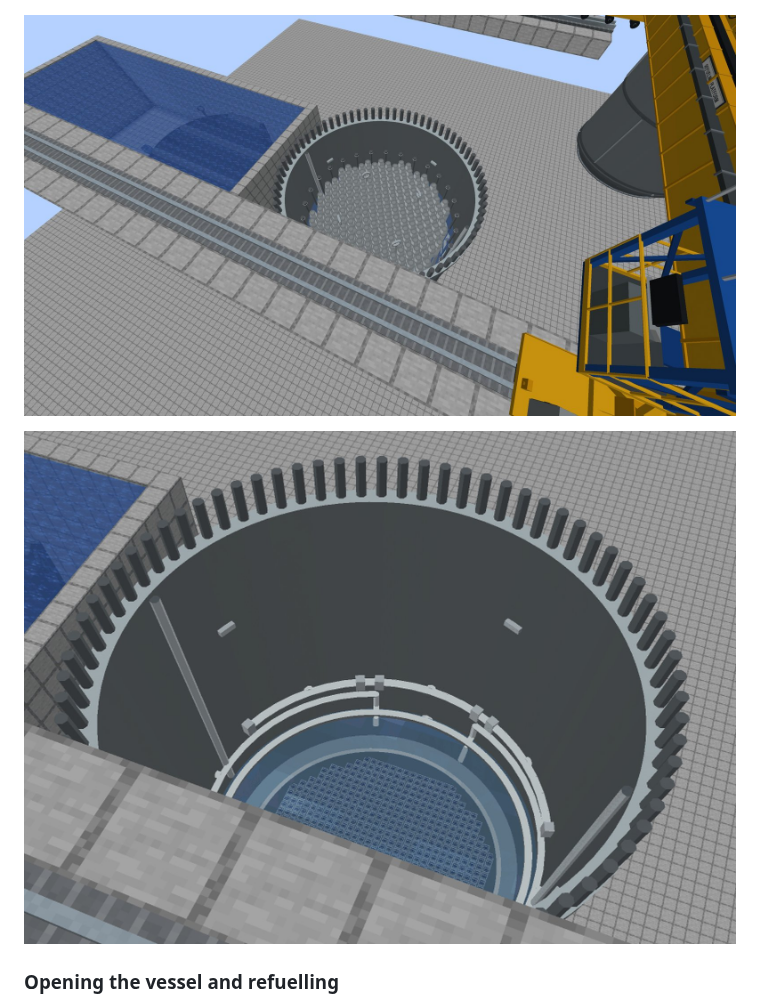
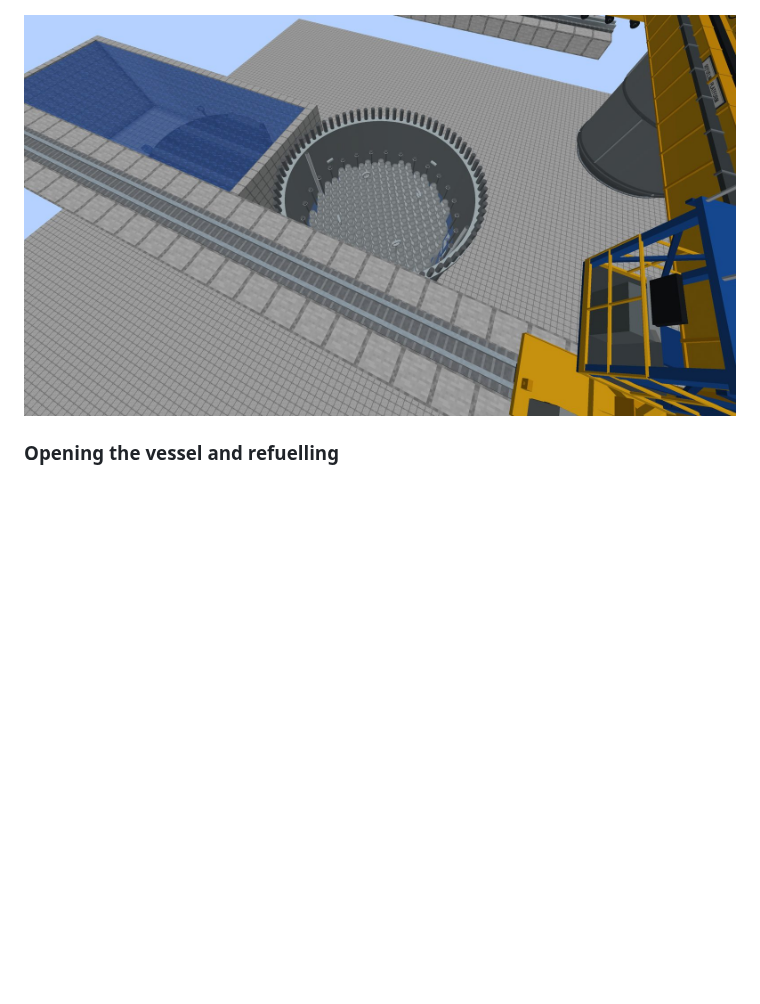
Before and after one commit to OldGunslingerWildBill/bwr-mod, a Markdown page: README.md, the part around the change. GitHub-like rendering; pictures changed too: docs/images/reactor-core.jpg, docs/images/vessel-separators.jpg (deleted); blank space fills up the shorter version.

Commit message:
README: use the open-vessel separator picture as the reactor core photo
Co-Authored-By: Claude Opus 5.5 <noreply@anthropic.com>

```diff
--- a/README.md
+++ b/README.md
@@ -64,9 +64,7 @@ with or without a shader pack ([notes](docs/shader-packs.md)).
 
 ![The vessel with its head off, showing the steam dryer inside the flange and its 74 studs](docs/images/vessel-head-off-dryer.jpg)
 
-![The separators standing over the core inside the open vessel](docs/images/vessel-separators.jpg)
-
-![The open vessel with the dryer and separators out: the flange studs, the shroud, the core spray rings and the fuel in the core](docs/images/reactor-core.jpg)
+![The open vessel with the head and dryer off: the flange studs and the separator standpipes over the core](docs/images/reactor-core.jpg)
 
 ### Opening the vessel and refuelling
 
```
